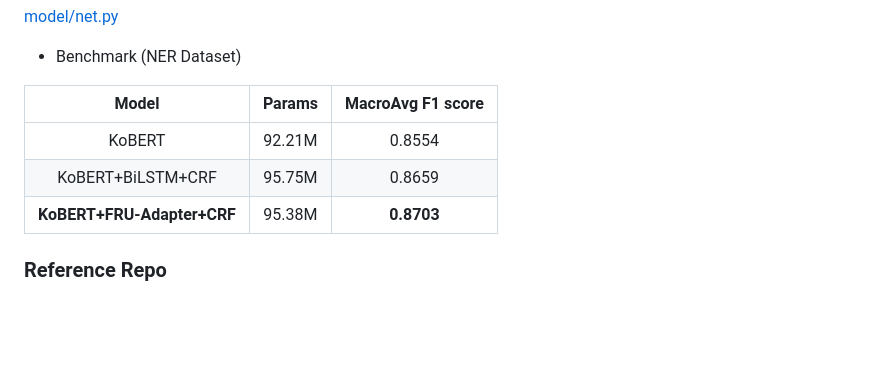
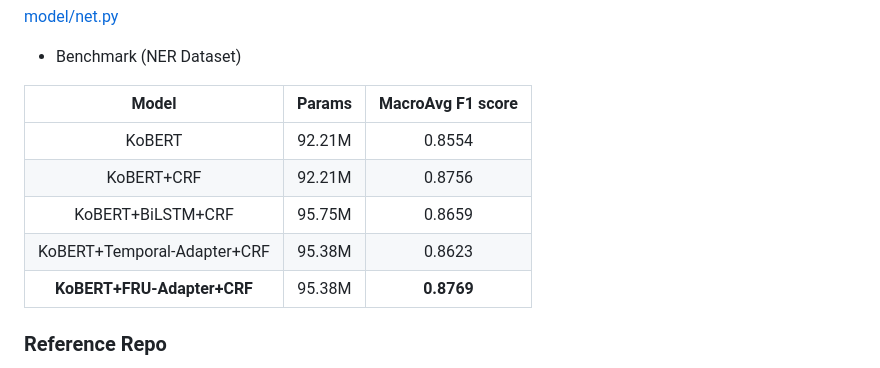
Before and after one commit to MyungBeomHer/-BERT-FRU-Adapter, a Markdown page: README.md, the part around the change. Rendered like a GitHub page; blank space fills up the shorter version.

```diff
--- a/README.md
+++ b/README.md
@@ -129,8 +129,10 @@ class KobertCRF(nn.Module):
 |Model|Params|MacroAvg F1 score|
 |:------:|:------:|:---:|
 |KoBERT|92.21M|0.8554|
+|KoBERT+CRF|92.21M|0.8756||
 |KoBERT+BiLSTM+CRF|95.75M|0.8659||
-|**KoBERT+FRU-Adapter+CRF**|95.38M|**0.8703**||
+|KoBERT+Temporal-Adapter+CRF|95.38M|0.8623||
+|**KoBERT+FRU-Adapter+CRF**|95.38M|**0.8769**||
 
 ### Reference Repo
 - [SKTBrain KoBERT](https://github.com/SKTBrain/KoBERT)
```
